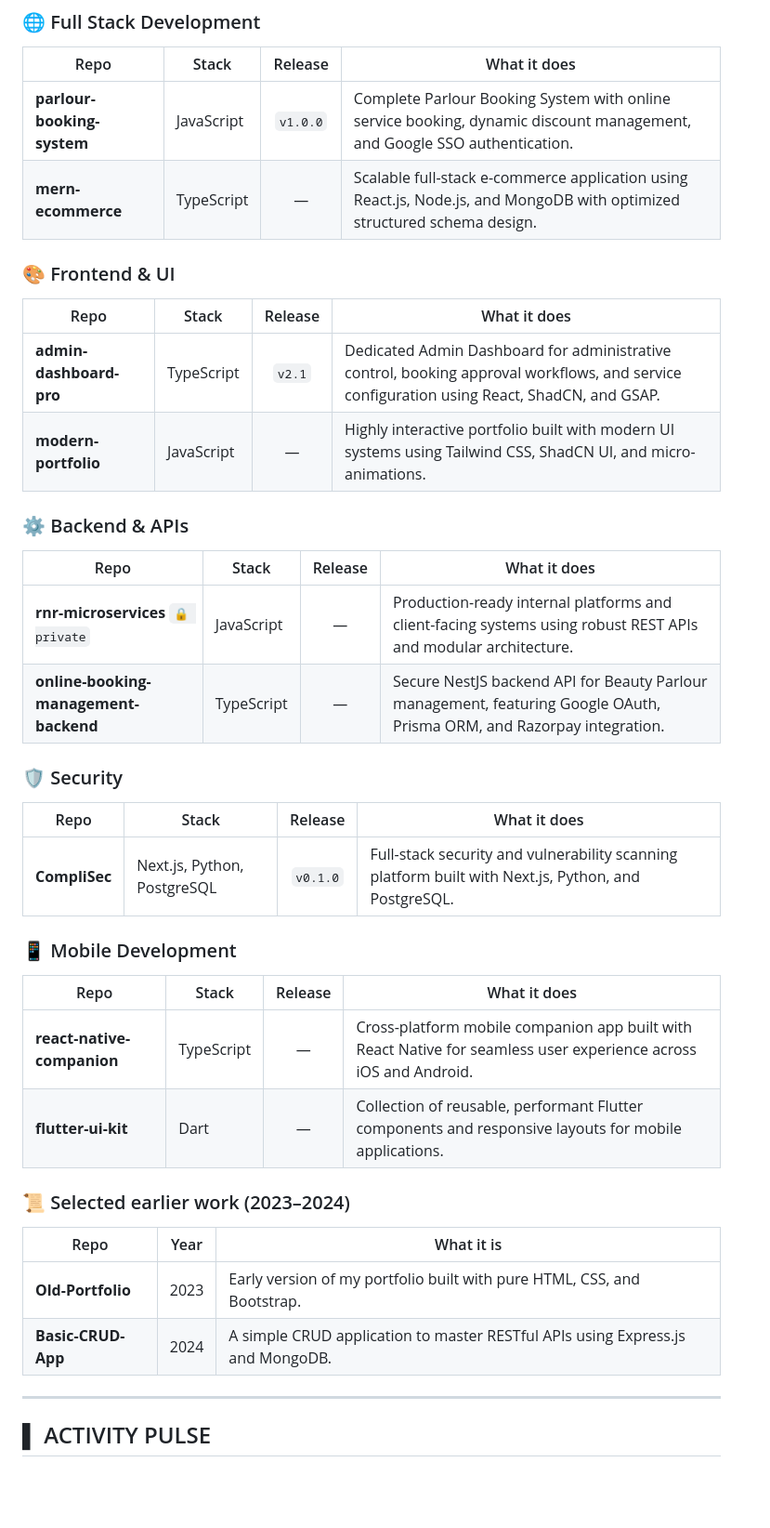
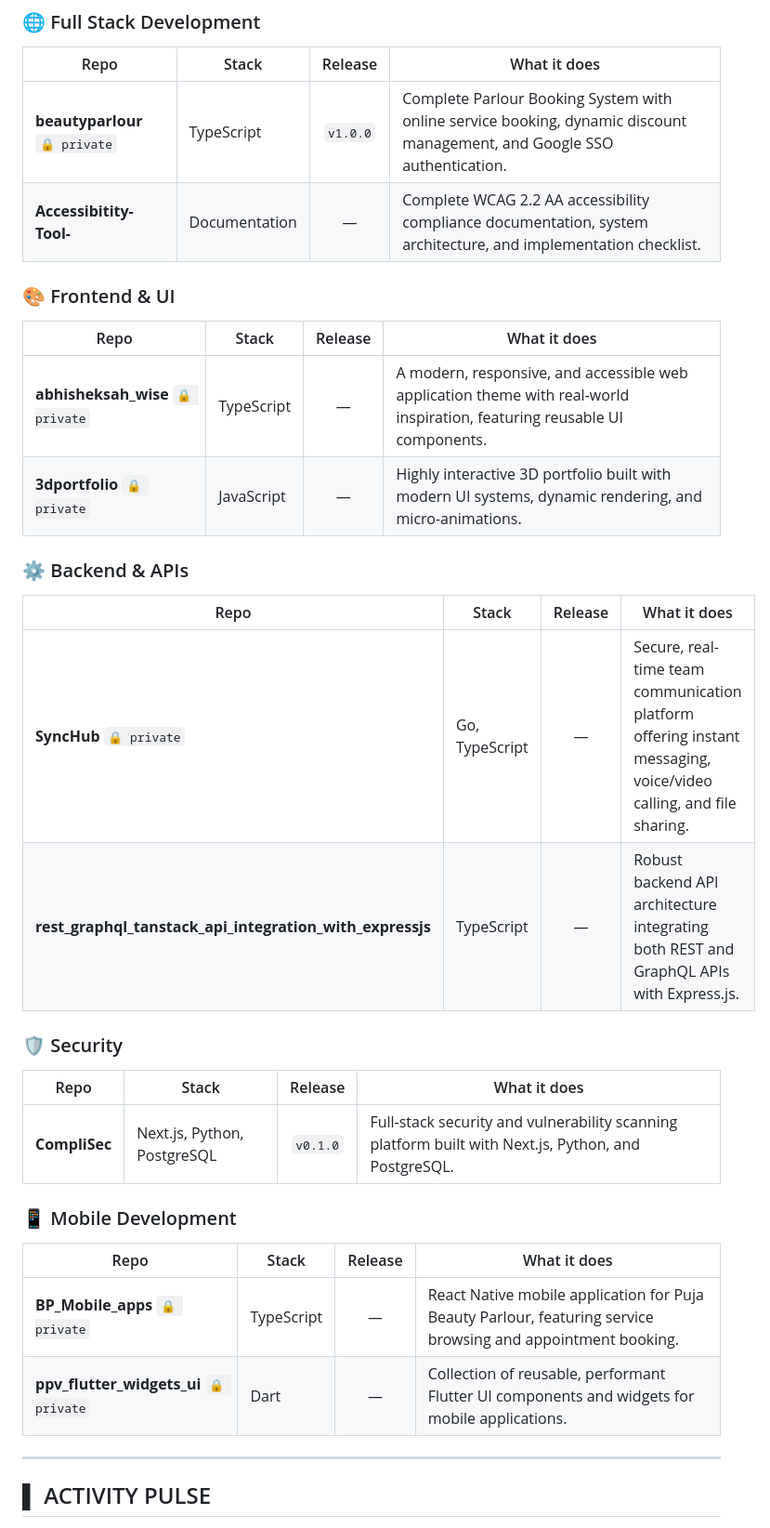
Before and after one commit to HarshitNain/HarshitNain, a Markdown page: README.md, the part around the change. Shown at 93% size. GitHub-like rendering; blank space fills up the shorter version.

Commit message:
docs: correct beautyparlour stack and remove non-existent repositories

```diff
--- a/README.md
+++ b/README.md
@@ -71,22 +71,22 @@ I build scalable web applications, modern user interfaces, and reliable backend
 
 | Repo | Stack | Release | What it does |
 |------|-------|:-------:|--------------|
-| **parlour-booking-system** | JavaScript | `v1.0.0` | Complete Parlour Booking System with online service booking, dynamic discount management, and Google SSO authentication. |
-| **mern-ecommerce** | TypeScript | — | Scalable full-stack e-commerce application using React.js, Node.js, and MongoDB with optimized structured schema design. |
+| **beautyparlour** `🔒 private` | TypeScript | `v1.0.0` | Complete Parlour Booking System with online service booking, dynamic discount management, and Google SSO authentication. |
+| **Accessibitity-Tool-** | Documentation | — | Complete WCAG 2.2 AA accessibility compliance documentation, system architecture, and implementation checklist. |
 
 ### 🎨 Frontend & UI
 
 | Repo | Stack | Release | What it does |
 |------|-------|:-------:|--------------|
-| **admin-dashboard-pro** | TypeScript | `v2.1` | Dedicated Admin Dashboard for administrative control, booking approval workflows, and service configuration using React, ShadCN, and GSAP. |
-| **modern-portfolio** | JavaScript | — | Highly interactive portfolio built with modern UI systems using Tailwind CSS, ShadCN UI, and micro-animations. |
+| **abhisheksah_wise** `🔒 private` | TypeScript | — | A modern, responsive, and accessible web application theme with real-world inspiration, featuring reusable UI components. |
+| **3dportfolio** `🔒 private` | JavaScript | — | Highly interactive 3D portfolio built with modern UI systems, dynamic rendering, and micro-animations. |
 
 ### ⚙️ Backend & APIs
 
 | Repo | Stack | Release | What it does |
 |------|-------|:-------:|--------------|
-| **rnr-microservices** `🔒 private` | JavaScript | — | Production-ready internal platforms and client-facing systems using robust REST APIs and modular architecture. |
-| **online-booking-management-backend** | TypeScript | — | Secure NestJS backend API for Beauty Parlour management, featuring Google OAuth, Prisma ORM, and Razorpay integration. |
+| **SyncHub** `🔒 private` | Go, TypeScript | — | Secure, real-time team communication platform offering instant messaging, voice/video calling, and file sharing. |
+| **rest_graphql_tanstack_api_integration_with_expressjs** | TypeScript | — | Robust backend API architecture integrating both REST and GraphQL APIs with Express.js. |
 
 ### 🛡️ Security
 
@@ -98,15 +98,10 @@ I build scalable web applications, modern user interfaces, and reliable backend
 
 | Repo | Stack | Release | What it does |
 |------|-------|:-------:|--------------|
-| **react-native-companion** | TypeScript | — | Cross-platform mobile companion app built with React Native for seamless user experience across iOS and Android. |
-| **flutter-ui-kit** | Dart | — | Collection of reusable, performant Flutter components and responsive layouts for mobile applications. |
+| **BP_Mobile_apps** `🔒 private` | TypeScript | — | React Native mobile application for Puja Beauty Parlour, featuring service browsing and appointment booking. |
+| **ppv_flutter_widgets_ui** `🔒 private` | Dart | — | Collection of reusable, performant Flutter UI components and widgets for mobile applications. |
 
-### 📜 Selected earlier work (2023–2024)
 
-| Repo | Year | What it is |
-|------|:----:|------------|
-| **Old-Portfolio** | 2023 | Early version of my portfolio built with pure HTML, CSS, and Bootstrap. |
-| **Basic-CRUD-App** | 2024 | A simple CRUD application to master RESTful APIs using Express.js and MongoDB. |
 
 ---
 
```
